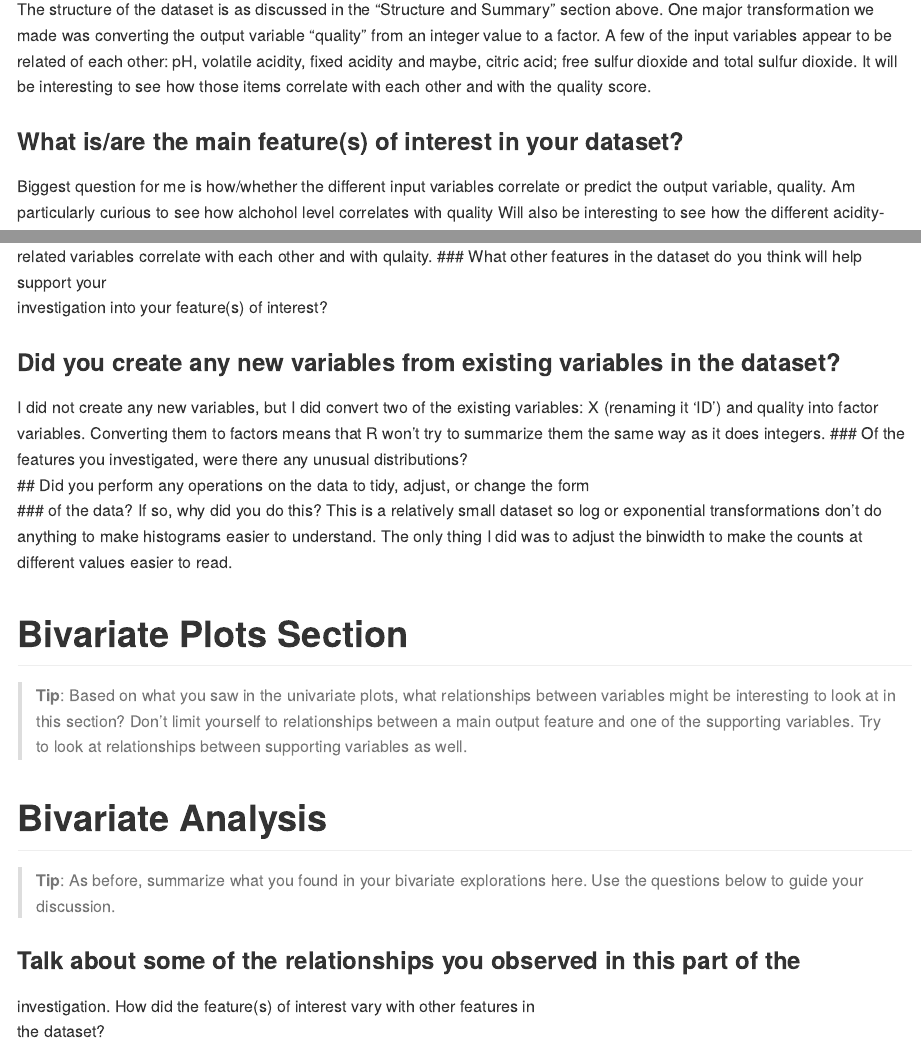
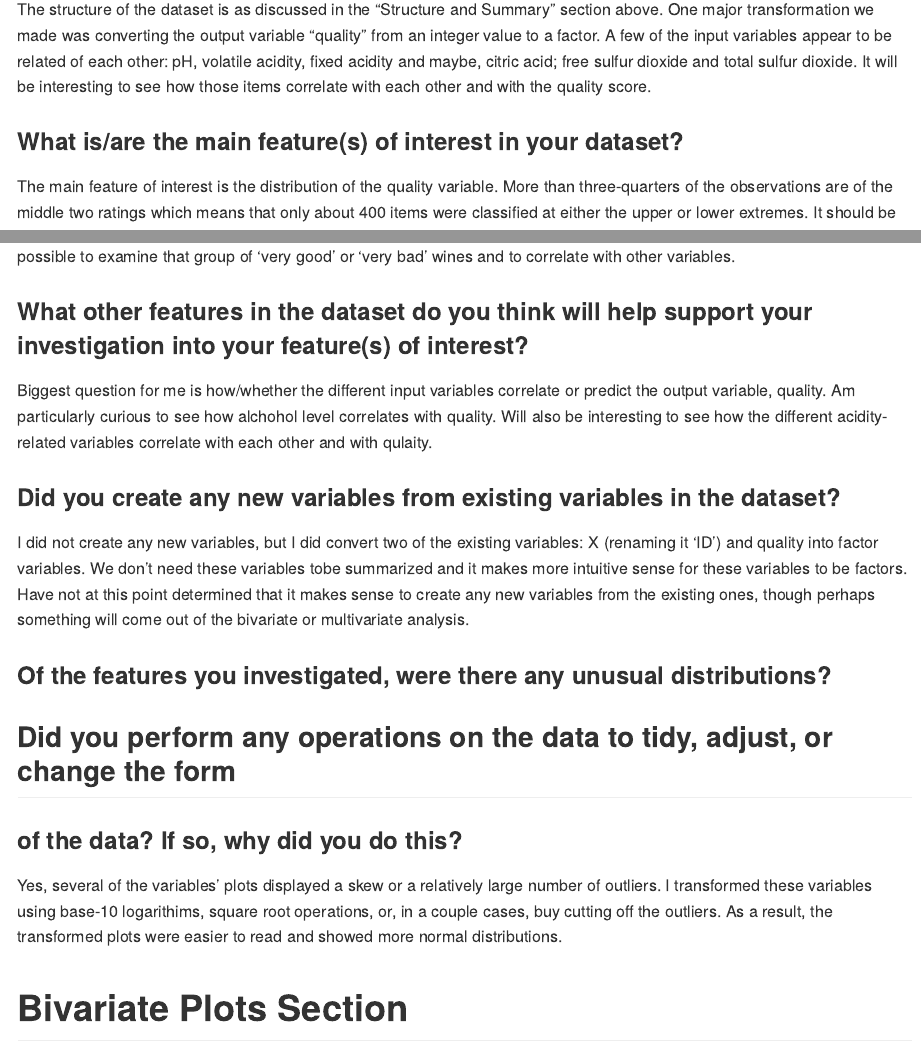
Before and after one commit to moscowjh/t2-p2-project-EDA, an R Markdown document (red_red_wine.Rmd): the page in a window 1100 px wide, from 18760 px down, and a second part further down, joined at a grey line. Rendered offline with R 4.5, knitr and Pandoc, with nearby package versions; code that draws random numbers runs with fixed seeds of ours.

Commit message:
Finished editing univariate analysis section

```diff
--- a/red_red_wine.Rmd
+++ b/red_red_wine.Rmd
@@ -363,25 +363,36 @@ sulfur dioxide and total sulfur dioxide. It will be interesting to see how those
 items correlate with each other and with the quality score.
 
 ### What is/are the main feature(s) of interest in your dataset?
+
+The main feature of interest is the distribution of the quality variable. More than
+three-quarters of the observations are of the middle two ratings which means that
+only about 400 items were classified at either the upper or lower extremes. It should
+be possible to examine that group of 'very good' or 'very bad' wines and to correlate
+with other variables.
+
+### What other features in the dataset do you think will help support your investigation into your feature(s) of interest?
+
 Biggest question for me is how/whether the different input variables correlate
 or predict the output variable, quality. Am particularly curious to see how
-alchohol level correlates with quality
-Will also be interesting to see how the different acidity-related variables
-correlate with each other and with qulaity.
-### What other features in the dataset do you think will help support your \
-investigation into your feature(s) of interest?
+alchohol level correlates with quality. Will also be interesting to see how the different acidity-related variables correlate with each other and with qulaity.
+
 
 ### Did you create any new variables from existing variables in the dataset?
+
 I did not create any new variables, but I did convert two of the existing variables:
-X (renaming it 'ID') and quality into factor variables. Converting them to factors
-means that R won't try to summarize them the same way as it does integers.
+X (renaming it 'ID') and quality into factor variables. We don't need these variables tobe summarized and it makes more intuitive sense for these variables to be factors.
+Have not at this point determined that it makes sense to create any new variables
+from the existing ones, though perhaps something will come out of the bivariate or
+multivariate analysis.
+
 ### Of the features you investigated, were there any unusual distributions? \
 ## Did you perform any operations on the data to tidy, adjust, or change the form \
 ### of the data? If so, why did you do this?
-This is a relatively small dataset so log or exponential transformations don't
-do anything to make histograms easier to understand. The only thing I did was to
-adjust the binwidth to make the counts at different values easier to read.
 
+Yes, several of the variables'  plots displayed a skew or a relatively large number
+of outliers. I transformed these variables using base-10 logarithims, square root
+operations, or, in a couple cases, buy cutting off the outliers. As a result, the
+transformed plots were easier to read and showed more normal distributions.
 
 # Bivariate Plots Section
 
```
Also changed, not shown: red_red_wine.md, 1 other file.
